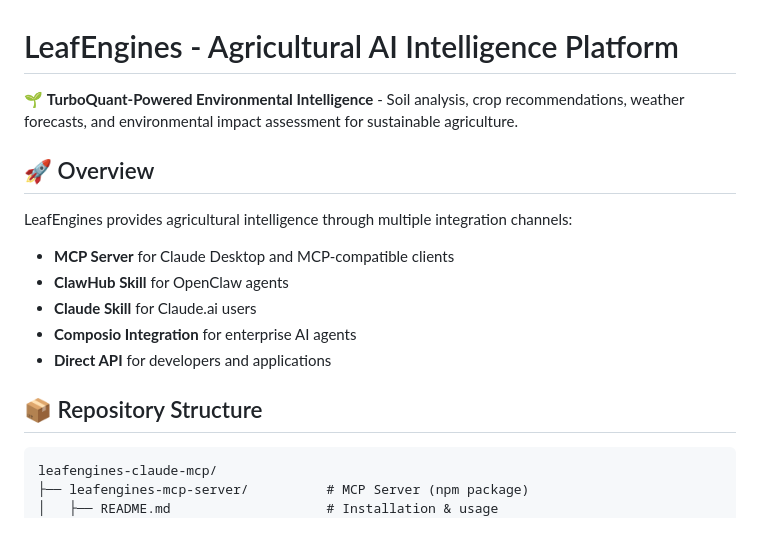
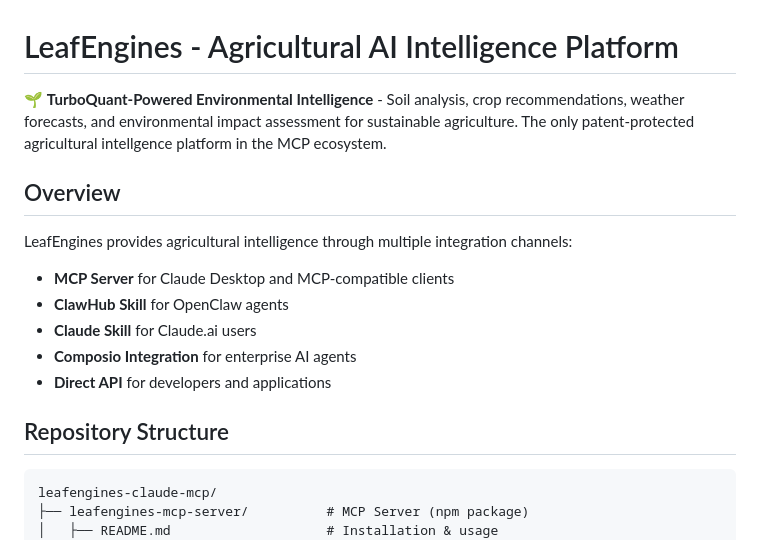
Before and after one commit to QWarranto/leafengines-claude-mcp, a Markdown page: README.md, the part around one of its changes. Rendered like a GitHub page.

Commit message:
Enhance README with platform details and formatting fixes
Updated README.md to include additional information about the platform and corrected formatting for sections.

````diff
--- a/README.md
+++ b/README.md
@@ -1,8 +1,8 @@
 # LeafEngines - Agricultural AI Intelligence Platform
 
-🌱 **TurboQuant-Powered Environmental Intelligence** - Soil analysis, crop recommendations, weather forecasts, and environmental impact assessment for sustainable agriculture.
+🌱 **TurboQuant-Powered Environmental Intelligence** - Soil analysis, crop recommendations, weather forecasts, and environmental impact assessment for sustainable agriculture. The only patent-protected agricultural intellgence platform in the MCP ecosystem.
 
-## 🚀 Overview
+##  Overview
 
 LeafEngines provides agricultural intelligence through multiple integration channels:
 - **MCP Server** for Claude Desktop and MCP-compatible clients
@@ -11,7 +11,7 @@ LeafEngines provides agricultural intelligence through multiple integration chan
 - **Composio Integration** for enterprise AI agents
 - **Direct API** for developers and applications
 
-## 📦 Repository Structure
+##  Repository Structure
 
 ```
 leafengines-claude-mcp/
````
Also changed, not shown: other parts of README.md (+4 -4 lines).
